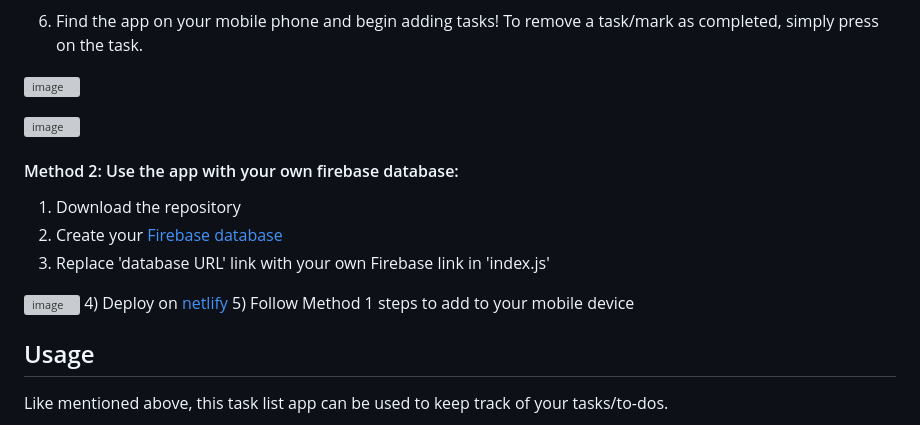
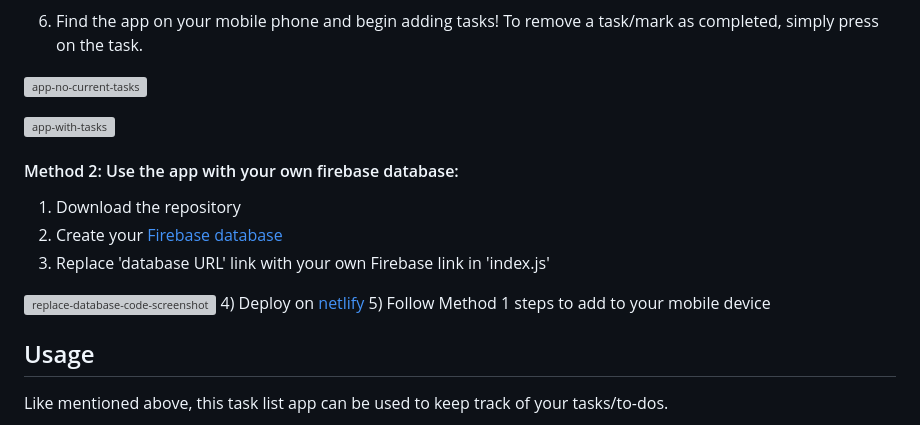
Before and after one commit to yh63935/shopping-list-app, a Markdown page: README.md, the part around the change. Drawn GitHub-style; grey boxes are pictures that could not be loaded.

```diff
--- a/README.md
+++ b/README.md
@@ -87,9 +87,9 @@ If you want to add it to your mobile homescreen:
 6) Find the app on your mobile phone and begin adding tasks! To remove a task/mark as completed, simply press on the task.
 
 
-![image](https://github.com/yh63935/task-list-app/assets/120755144/21e79a87-fe00-4f87-b809-b5df09b008d6)
+![app-no-current-tasks](https://github.com/yh63935/task-list-app/assets/120755144/21e79a87-fe00-4f87-b809-b5df09b008d6)
 
-![image](https://github.com/yh63935/task-list-app/assets/120755144/80a51102-e3c9-464d-be8c-d52b025f1d3a)
+![app-with-tasks](https://github.com/yh63935/task-list-app/assets/120755144/80a51102-e3c9-464d-be8c-d52b025f1d3a)
 
 
 #### Method 2: Use the app with your own firebase database:
@@ -97,7 +97,7 @@ If you want to add it to your mobile homescreen:
 2) Create your [Firebase database](https://console.firebase.google.com/)
 3) Replace 'database URL' link with your own Firebase link in 'index.js'
 
-![image](https://github.com/yh63935/task-list-app/assets/120755144/256422c9-5751-4738-a1cc-2ad786c85b67)
+![replace-database-code-screenshot](https://github.com/yh63935/task-list-app/assets/120755144/256422c9-5751-4738-a1cc-2ad786c85b67)
 4) Deploy on [netlify](https://app.netlify.com/)
 5) Follow Method 1 steps to add to your mobile device
 
```
